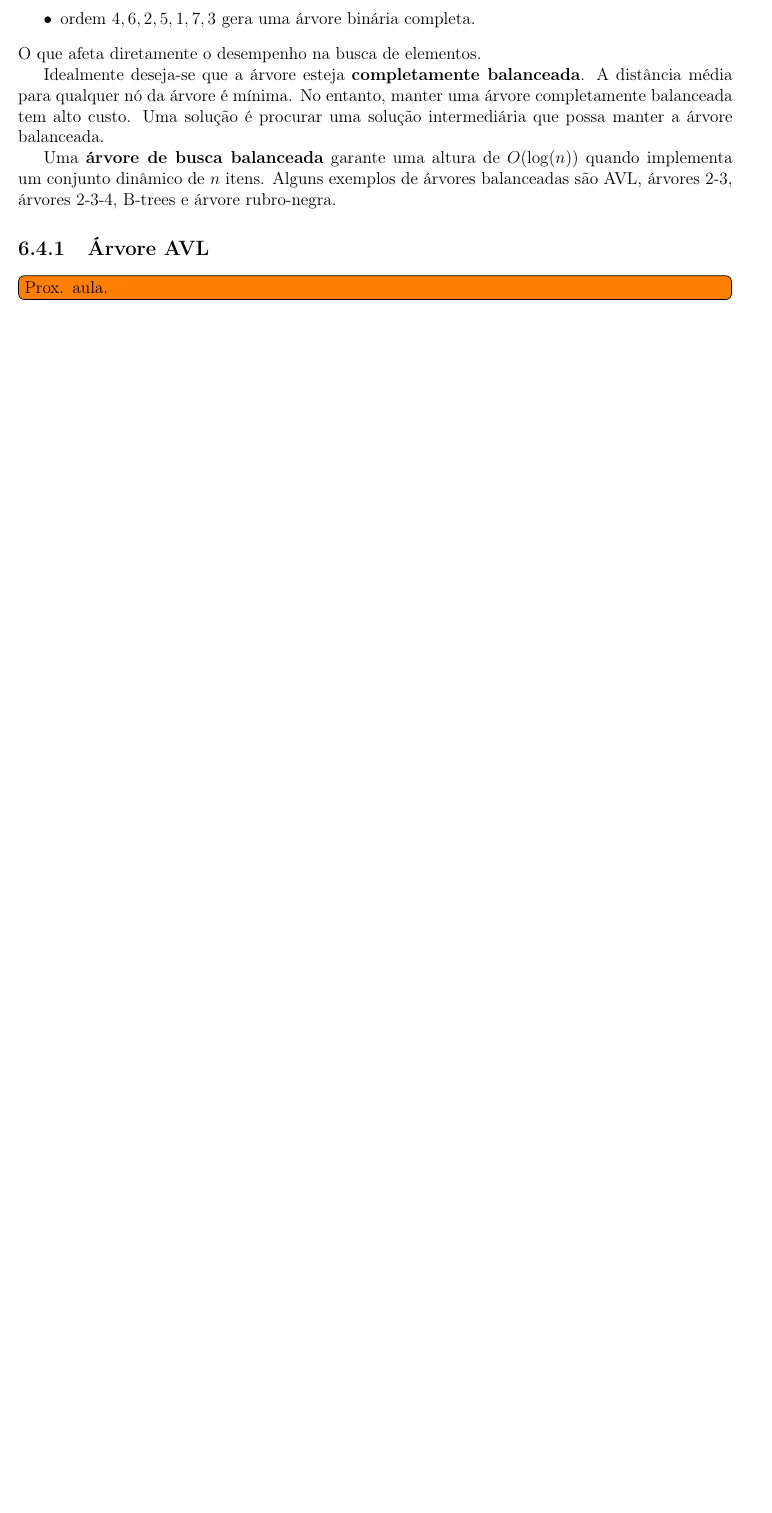
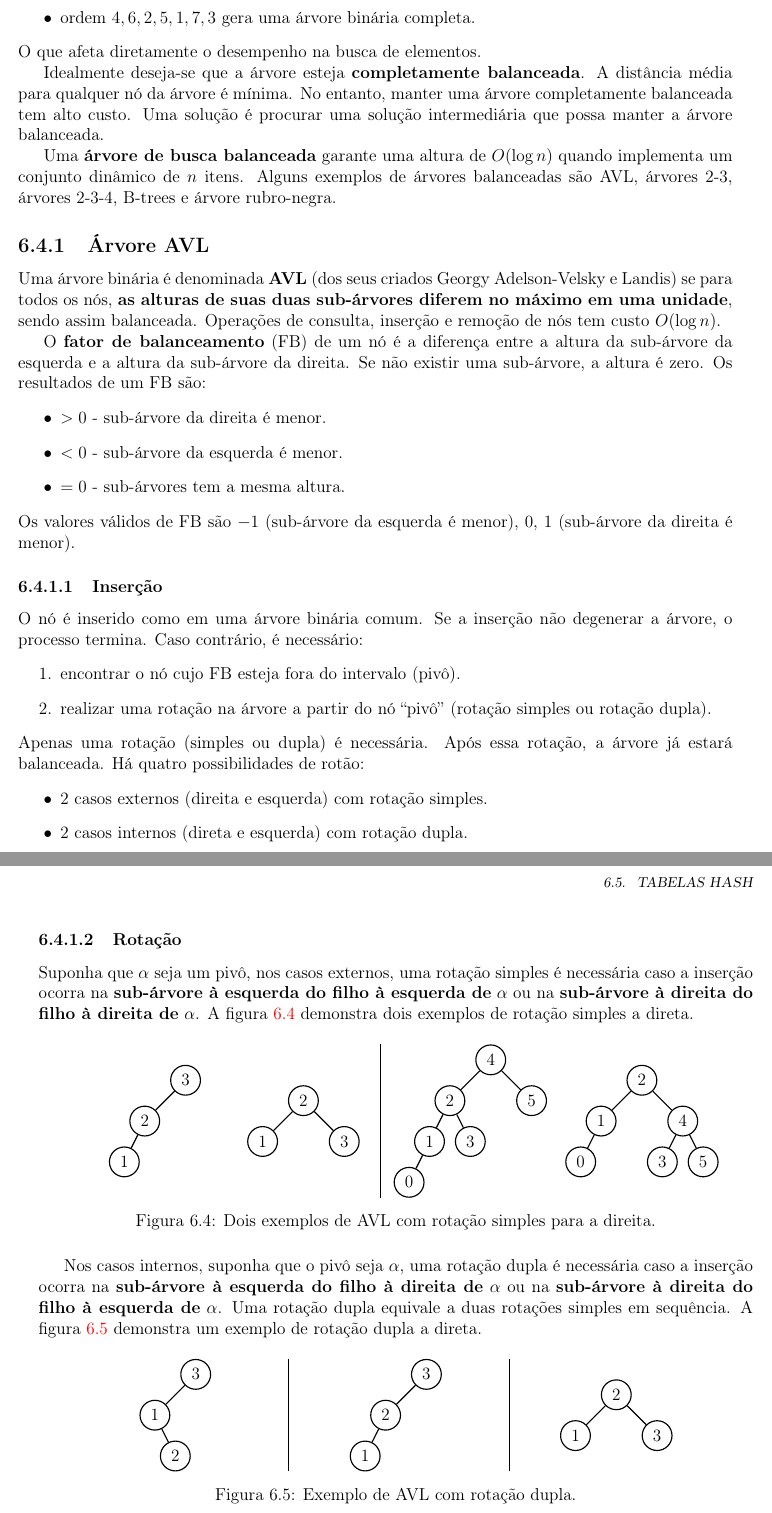
Before and after one commit to joao-lima/notas-de-aula-POD-UFSM, a LaTeX document (notas-de-aula-POD-2015/notas-pod-2015.tex, which reads notas-de-aula-POD-2015/aulas/aula05.tex): part of page 38 of 39 before the commit and two parts of pages 38 and 39 of 41 after it, the two joined at a grey line, cut so that both start at the same text, the shorter picture padded with empty space. Compiled offline with pdfLaTeX.

Commit message:
AVL parte 1.

```diff
--- a/notas-de-aula-POD-2015/aulas/aula05.tex
+++ b/notas-de-aula-POD-2015/aulas/aula05.tex
@@ -231,7 +231,201 @@ B-trees e árvore rubro-negra.
 %%%%%%%%%%%%%%%%%%%%%%%%%%%%%%%%%%%%%%%%%%%%%%%%%%%%%%%%%%%%%%%%%%%%%%%%%%%%%%%
 \subsection{Árvore AVL}
 
-\todo[inline]{Prox. aula.}
+Uma árvore binária é denominada {\bf AVL} (dos seus criados Georgy
+Adelson-Velsky e Landis) se para todos os nós, {\bf as alturas de suas duas
+sub-árvores diferem no máximo em uma unidade}, sendo assim balanceada.
+Operações de consulta, inserção e remoção de nós tem custo $O(\log n)$.
+
+O {\bf fator de balanceamento} (FB) de um nó é a diferença entre
+a altura da sub-árvore da esquerda e a altura da sub-árvore da direita.
+Se não existir uma sub-árvore, a altura é zero.
+Os resultados de um FB são:
+\begin{itemize}
+\item $> 0$ - sub-árvore da direita é menor.
+\item $< 0$ - sub-árvore da esquerda é menor.
+\item $= 0$ - sub-árvores tem a mesma altura.
+\end{itemize}
+Os valores válidos de FB são $-1$ (sub-árvore da esquerda é menor), $0$, $1$
+(sub-árvore da direita é menor).
+
+\subsubsection{Inserção}
+
+O nó é inserido como em uma árvore binária comum.
+Se a inserção não degenerar a árvore, o processo termina.
+Caso contrário, é necessário:
+\begin{enumerate}
+\item encontrar o nó cujo FB esteja fora do intervalo (pivô).
+\item realizar uma rotação na árvore a partir do nó ``pivô''
+(rotação simples ou rotação dupla).
+\end{enumerate}
+Apenas uma rotação (simples ou dupla) é necessária.
+Após essa rotação, a árvore já estará balanceada.
+Há quatro possibilidades de rotão:
+\begin{itemize}
+\item 2 casos externos (direita e esquerda) com rotação simples.
+\item 2 casos internos (direta e esquerda) com rotação dupla.
+\end{itemize}
+
+\subsubsection{Rotação}
+
+Suponha que $\alpha$ seja um pivô, nos casos externos, uma rotação simples é necessária
+caso a inserção ocorra na \textbf{sub-árvore à esquerda do filho à esquerda de} $\alpha$
+ou na \textbf{sub-árvore à direita do filho à direita de} $\alpha$.
+A figura~\ref{aula05:avl:rot:simples1} demonstra dois exemplos de rotação
+simples a direta.
+%
+\begin{figure}[!htb]
+\centering
+  \begin{minipage}{0.2\textwidth}
+	\centering
+	\begin{tikzpicture}[thick,
+		level 1/.style={sibling distance=2cm},
+		level 2/.style={sibling distance=1cm},
+		level 3/.style={sibling distance=1cm},
+		level distance = 1cm
+		]
+	\node [circle,draw] (n3) {3}
+	  child {
+		node [circle,draw] (n2) {2}
+			child { node [circle,draw] (n1) {1} }
+			child[missing] {}
+	  }
+	  child[missing] {};
+	\end{tikzpicture}
+  \end{minipage}
+%
+  \begin{minipage}{0.2\textwidth}
+	\centering
+	\begin{tikzpicture}[thick,
+		level 1/.style={sibling distance=2cm},
+		level 2/.style={sibling distance=1cm},
+		level 3/.style={sibling distance=1cm},
+		level distance = 1cm
+		]
+	\node [circle,draw] (n2) {2}
+		child { node [circle,draw] (n1) {1} }
+		child { node [circle,draw] (n3) {3} };
+	\end{tikzpicture}
+  \end{minipage}
+  %
+  \vline
+  %
+  \begin{minipage}{0.25\textwidth}
+	\centering
+	\begin{tikzpicture}[thick,
+		level 1/.style={sibling distance=2cm},
+		level 2/.style={sibling distance=1cm},
+		level 3/.style={sibling distance=1cm},
+		level distance = 1cm ]
+	\node [circle,draw] (n4) {4}
+	  child {
+		node [circle,draw] (n2) {2}
+		child {
+			node [circle,draw] (n1) {1}
+			child { node[circle,draw] (n0) {0} }
+			child[missing] {}
+		}
+		child { node[circle,draw] (n3) {3} }
+	  }
+	  child { node [circle,draw] (n5) {5} };
+	\end{tikzpicture}
+  \end{minipage}
+%
+  \begin{minipage}{0.2\textwidth}
+	\centering
+	\begin{tikzpicture}[thick,
+		level 1/.style={sibling distance=2cm},
+		level 2/.style={sibling distance=1cm},
+		level 3/.style={sibling distance=1cm},
+		level distance = 1cm ]
+	\node [circle,draw] (n2) {2}
+	  child {
+		node [circle,draw] (n1) {1}
+		child { node [circle,draw] (n0) {0} }
+		child[missing] {}
+	  }
+	 child {
+		 node[circle,draw] (n4) {4}
+		child { node [circle,draw] (n3) {3} }
+		child { node [circle,draw] (n5) {5} }
+	 };
+	\end{tikzpicture}
+  \end{minipage}
+\caption{Dois exemplos de AVL com rotação simples para a direita.}
+\label{aula05:avl:rot:simples1}
+\end{figure}
+
+Nos casos internos, suponha que o pivô seja $\alpha$,
+uma rotação dupla é necessária caso a inserção ocorra
+na {\bf sub-árvore à esquerda do filho à direita de} $\alpha$ ou
+na {\bf sub-árvore à direita do filho à esquerda de} $\alpha$.
+Uma rotação dupla equivale a duas rotações simples em sequência.
+A figura~\ref{aula05:avl:rot:dupla1} demonstra um exemplo de rotação
+dupla a direta.
+%
+\begin{figure}[!htb]
+\centering
+  \begin{minipage}{0.3\textwidth}
+	\centering
+	\begin{tikzpicture}[thick,
+		level 1/.style={sibling distance=2cm},
+		level 2/.style={sibling distance=1cm},
+		level 3/.style={sibling distance=1cm},
+		level distance = 1cm
+		]
+	\node [circle,draw] (n3) {3}
+	  child {
+		node [circle,draw] (n1) {1}
+			child[missing] {}
+			child { node [circle,draw] (n2) {2} }
+	  }
+	  child[missing] {};
+	\end{tikzpicture}
+  \end{minipage}
+%
+  \vline
+%
+  \begin{minipage}{0.3\textwidth}
+	\centering
+	\begin{tikzpicture}[thick,
+		level 1/.style={sibling distance=2cm},
+		level 2/.style={sibling distance=1cm},
+		level 3/.style={sibling distance=1cm},
+		level distance = 1cm
+		]
+	\node [circle,draw] (n3) {3}
+	  child {
+		node [circle,draw] (n2) {2}
+			child { node [circle,draw] (n1) {1} }
+			child[missing] {}
+	  }
+	  child[missing] {};
+	\end{tikzpicture}
+  \end{minipage}
+%
+  \vline
+%
+  \begin{minipage}{0.3\textwidth}
+	\centering
+	\begin{tikzpicture}[thick,
+		level 1/.style={sibling distance=2cm},
+		level 2/.style={sibling distance=1cm},
+		level 3/.style={sibling distance=1cm},
+		level distance = 1cm
+		]
+	\node [circle,draw] (n2) {2}
+		child { node [circle,draw] (n1) {1} }
+		child { node [circle,draw] (n3) {3} };
+	\end{tikzpicture}
+  \end{minipage}
+\caption{Exemplo de AVL com rotação dupla.}
+\label{aula05:avl:rot:dupla1}
+\end{figure}
+
+\subsubsection{Remoção}
+
+\subsubsection{Análise}
+
 %%%%%%%%%%%%%%%%%%%%%%%%%%%%%%%%%%%%%%%%%%%%%%%%%%%%%%%%%%%%%%%%%%%%%%%%%%%%%%%
 \subsection{Árvore rubro-negra}
 
```
Also changed, not shown: notas-de-aula-POD-2015/aulas/aula05.tex (2 more changed lines).
